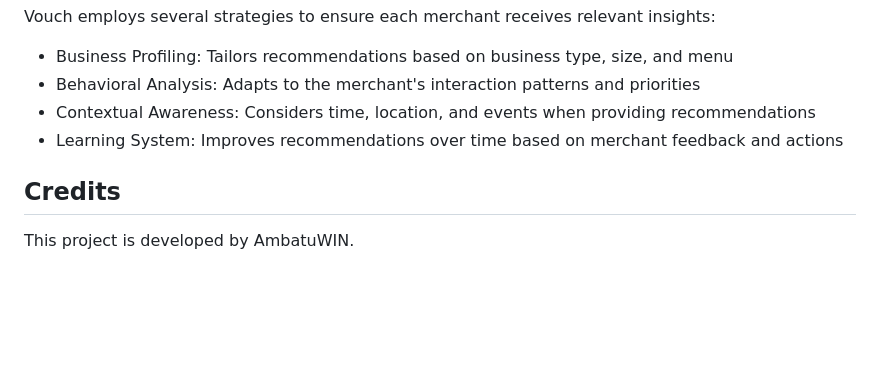
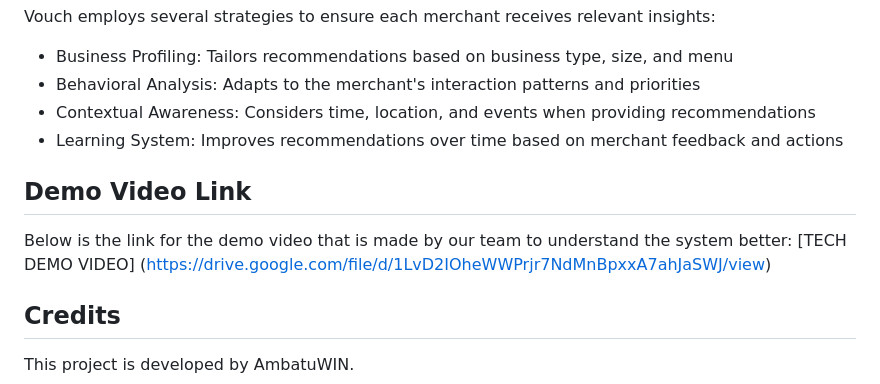
Before and after one commit to urboiflex/AmbatuWIN, a Markdown page: README.md, the part around the change. Drawn GitHub-style; blank space fills up the shorter version.

```diff
--- a/README.md
+++ b/README.md
@@ -109,6 +109,11 @@ Vouch employs several strategies to ensure each merchant receives relevant insig
 - Contextual Awareness: Considers time, location, and events when providing recommendations
 - Learning System: Improves recommendations over time based on merchant feedback and actions
 
+## Demo Video Link
+
+Below is the link for the demo video that is made by our team to understand the system better:
+[TECH DEMO VIDEO] (https://drive.google.com/file/d/1LvD2IOheWWPrjr7NdMnBpxxA7ahJaSWJ/view)
+
 ## Credits
 
 This project is developed by AmbatuWIN.
```
